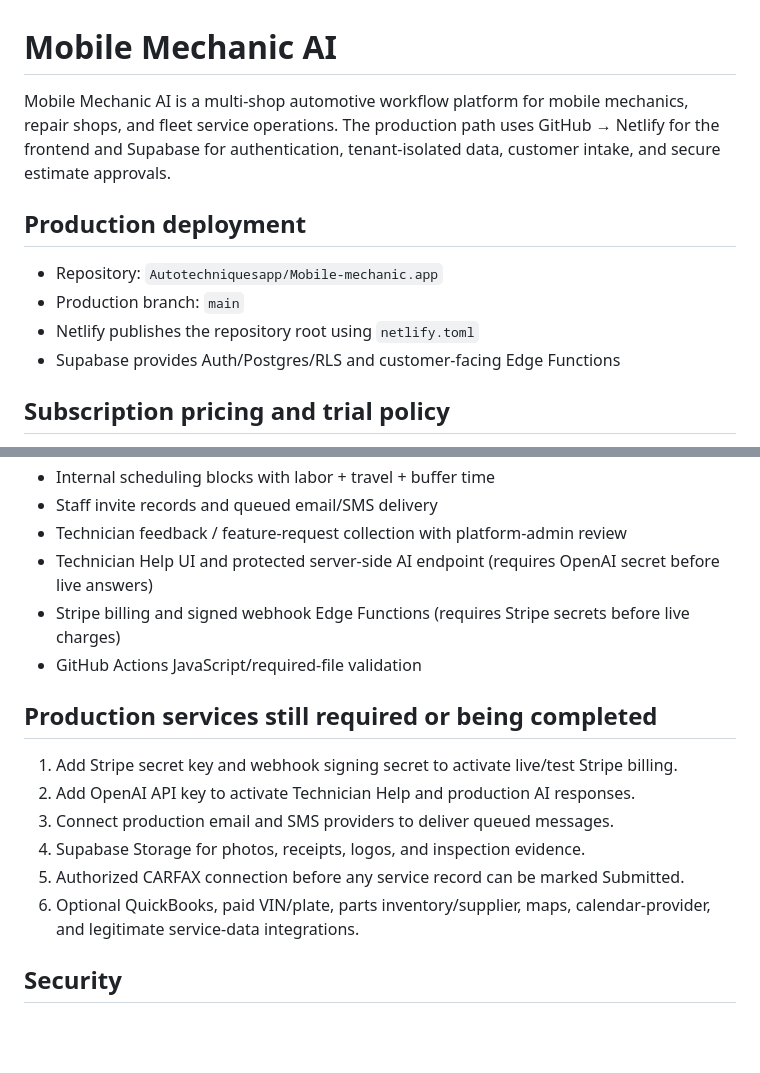
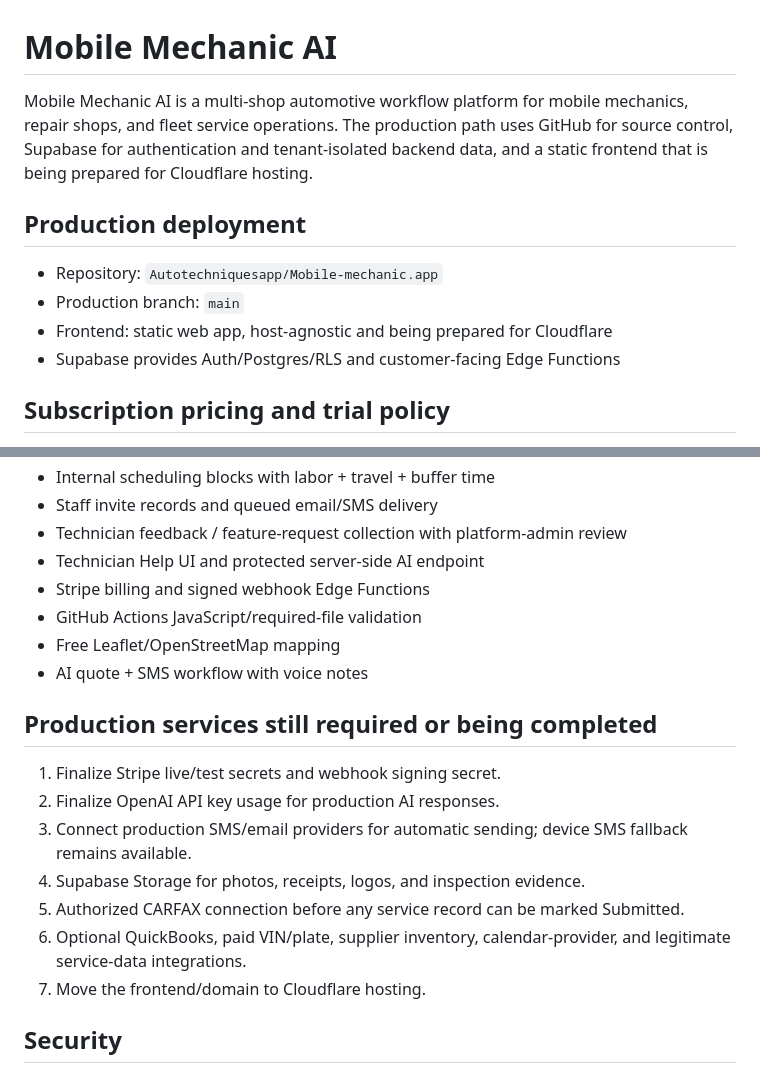
Before and after one commit to Autotechniquesapp/Mobile-mechanic.app, a Markdown page: README.md, 2 parts joined by grey strips. Rendered like a GitHub page; blank space fills up the shorter version.

Commit message:
Remove Netlify references from project docs

```diff
--- a/README.md
+++ b/README.md
@@ -1,12 +1,12 @@
 # Mobile Mechanic AI
 
-Mobile Mechanic AI is a multi-shop automotive workflow platform for mobile mechanics, repair shops, and fleet service operations. The production path uses GitHub → Netlify for the frontend and Supabase for authentication, tenant-isolated data, customer intake, and secure estimate approvals.
+Mobile Mechanic AI is a multi-shop automotive workflow platform for mobile mechanics, repair shops, and fleet service operations. The production path uses GitHub for source control, Supabase for authentication and tenant-isolated backend data, and a static frontend that is being prepared for Cloudflare hosting.
 
 ## Production deployment
 
 - Repository: `Autotechniquesapp/Mobile-mechanic.app`
 - Production branch: `main`
-- Netlify publishes the repository root using `netlify.toml`
+- Frontend: static web app, host-agnostic and being prepared for Cloudflare
 - Supabase provides Auth/Postgres/RLS and customer-facing Edge Functions
 
 ## Subscription pricing and trial policy
@@ -42,18 +42,21 @@ The core workflow—customer intake → job → diagnosis → estimate → custo
 - Internal scheduling blocks with labor + travel + buffer time
 - Staff invite records and queued email/SMS delivery
 - Technician feedback / feature-request collection with platform-admin review
-- Technician Help UI and protected server-side AI endpoint (requires OpenAI secret before live answers)
-- Stripe billing and signed webhook Edge Functions (requires Stripe secrets before live charges)
+- Technician Help UI and protected server-side AI endpoint
+- Stripe billing and signed webhook Edge Functions
 - GitHub Actions JavaScript/required-file validation
+- Free Leaflet/OpenStreetMap mapping
+- AI quote + SMS workflow with voice notes
 
 ## Production services still required or being completed
 
-1. Add Stripe secret key and webhook signing secret to activate live/test Stripe billing.
-2. Add OpenAI API key to activate Technician Help and production AI responses.
-3. Connect production email and SMS providers to deliver queued messages.
+1. Finalize Stripe live/test secrets and webhook signing secret.
+2. Finalize OpenAI API key usage for production AI responses.
+3. Connect production SMS/email providers for automatic sending; device SMS fallback remains available.
 4. Supabase Storage for photos, receipts, logos, and inspection evidence.
 5. Authorized CARFAX connection before any service record can be marked Submitted.
-6. Optional QuickBooks, paid VIN/plate, parts inventory/supplier, maps, calendar-provider, and legitimate service-data integrations.
+6. Optional QuickBooks, paid VIN/plate, supplier inventory, calendar-provider, and legitimate service-data integrations.
+7. Move the frontend/domain to Cloudflare hosting.
 
 ## Security
 
```
